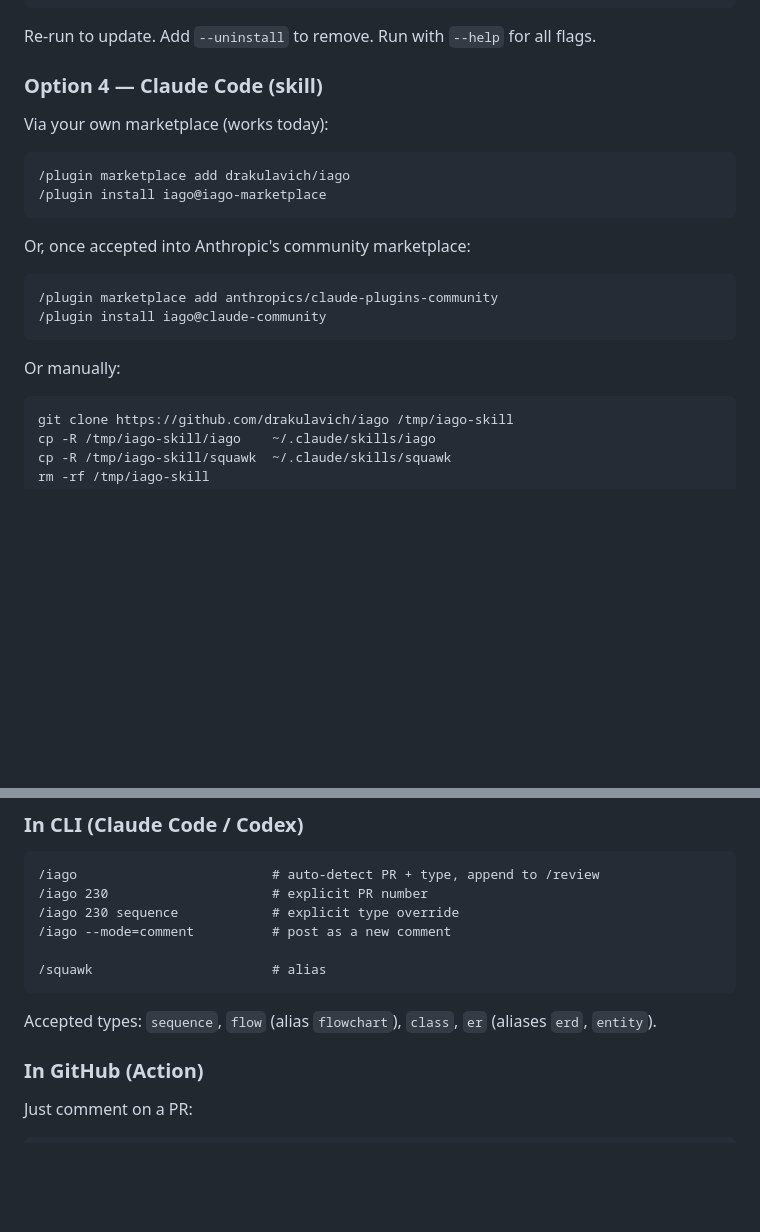
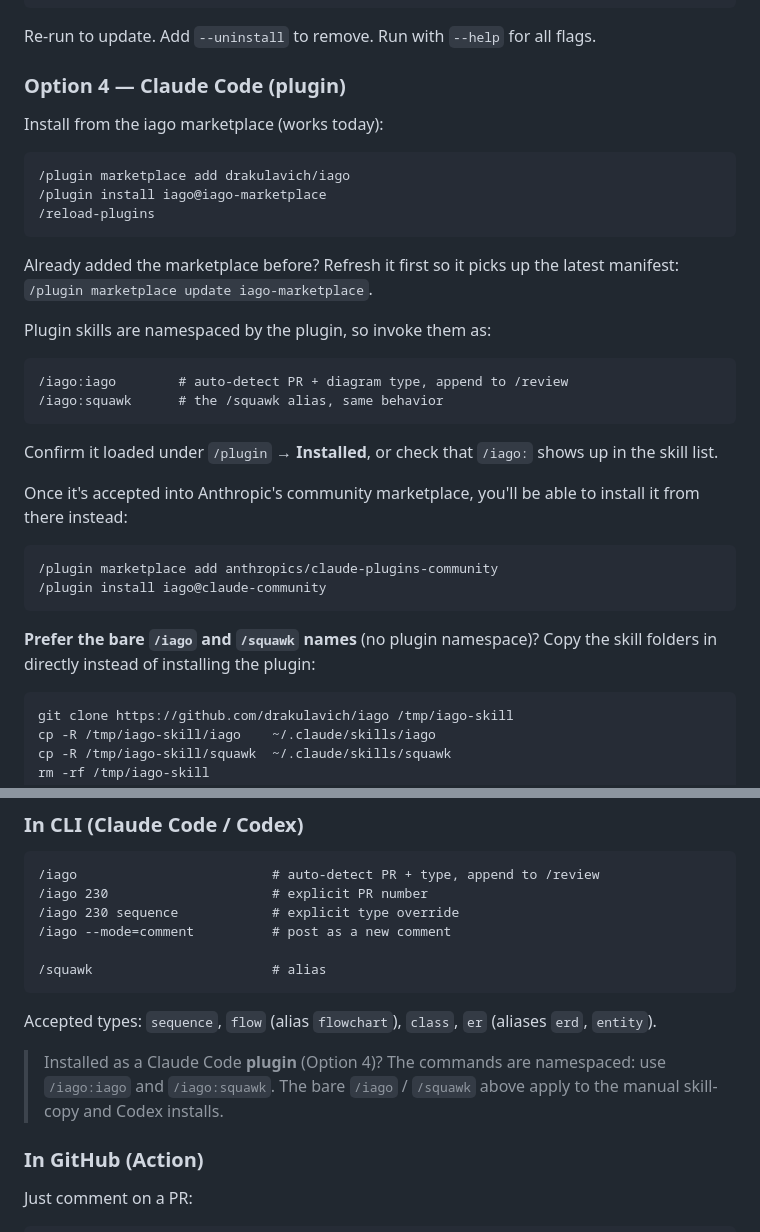
Before and after one commit to drakulavich/iago, a Markdown page: README.md, 2 parts joined by grey strips. GitHub-like rendering; blank space fills up the shorter version.

Commit message:
docs: update Claude Code plugin install steps
Option 4 now reflects the merged single-plugin marketplace: adds
/reload-plugins, the marketplace-update note, and the namespaced
invocation (/iago:iago, /iago:squawk). Keeps the manual skill-copy
path for the bare /iago and /squawk names, and notes the namespacing
in the Usage section.

Co-Authored-By: Claude Opus 4.8 (1M context) <noreply@anthropic.com>

````diff
--- a/README.md
+++ b/README.md
@@ -101,23 +101,39 @@ curl -fsSL https://raw.githubusercontent.com/drakulavich/iago/main/install.sh |
 
 Re-run to update. Add `--uninstall` to remove. Run with `--help` for all flags.
 
-### Option 4 — Claude Code (skill)
+### Option 4 — Claude Code (plugin)
 
-Via your own marketplace (works today):
+Install from the iago marketplace (works today):
 
 ```bash
 /plugin marketplace add drakulavich/iago
 /plugin install iago@iago-marketplace
+/reload-plugins
 ```
 
-Or, once accepted into Anthropic's community marketplace:
+Already added the marketplace before? Refresh it first so it picks up the
+latest manifest: `/plugin marketplace update iago-marketplace`.
+
+Plugin skills are namespaced by the plugin, so invoke them as:
+
+```text
+/iago:iago        # auto-detect PR + diagram type, append to /review
+/iago:squawk      # the /squawk alias, same behavior
+```
+
+Confirm it loaded under `/plugin` → **Installed**, or check that `/iago:` shows
+up in the skill list.
+
+Once it's accepted into Anthropic's community marketplace, you'll be able to
+install it from there instead:
 
 ```bash
 /plugin marketplace add anthropics/claude-plugins-community
 /plugin install iago@claude-community
 ```
 
-Or manually:
+**Prefer the bare `/iago` and `/squawk` names** (no plugin namespace)? Copy the
+skill folders in directly instead of installing the plugin:
 
 ```bash
 git clone https://github.com/drakulavich/iago /tmp/iago-skill
@@ -162,6 +178,10 @@ Drop the two skill folders into `.github/skills/` (Copilot) or `.gemini/skills/`
 
 Accepted types: `sequence`, `flow` (alias `flowchart`), `class`,
 `er` (aliases `erd`, `entity`).
+
+> Installed as a Claude Code **plugin** (Option 4)? The commands are namespaced:
+> use `/iago:iago` and `/iago:squawk`. The bare `/iago` / `/squawk` above apply
+> to the manual skill-copy and Codex installs.
 
 ### In GitHub (Action)
 
````
